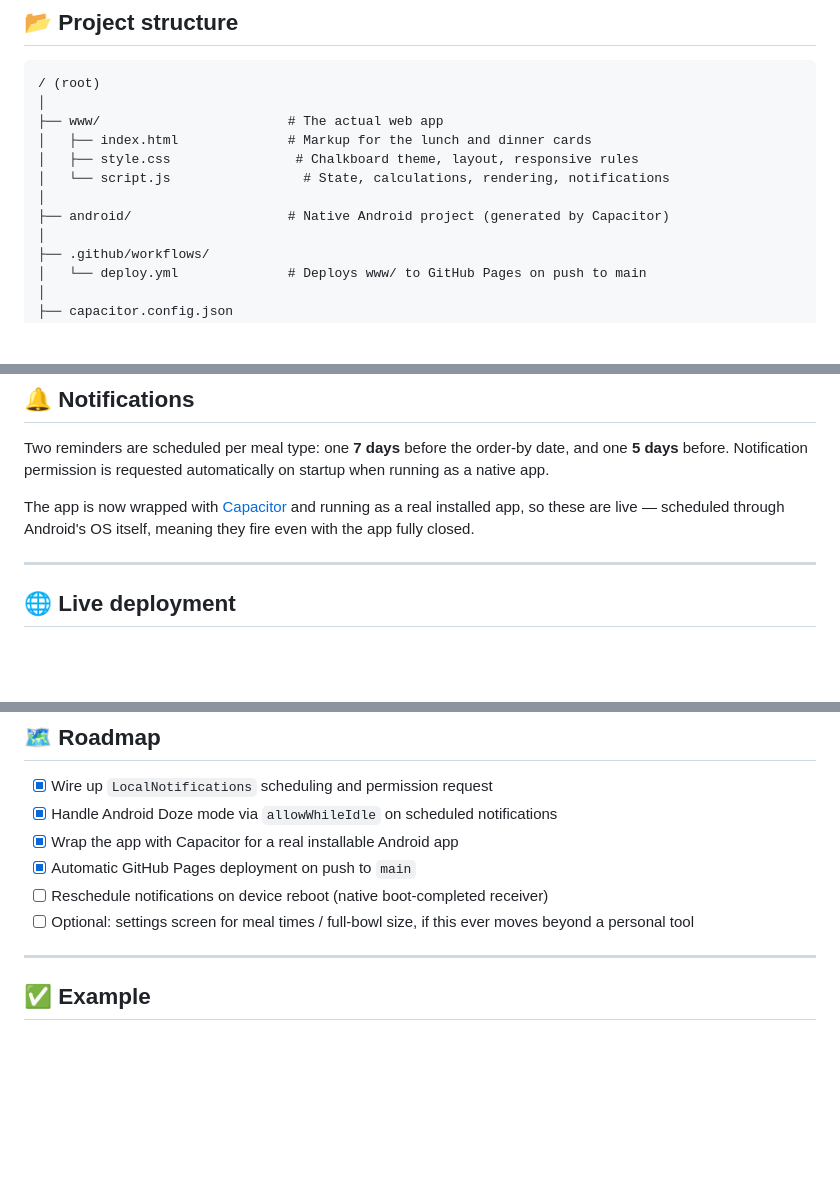
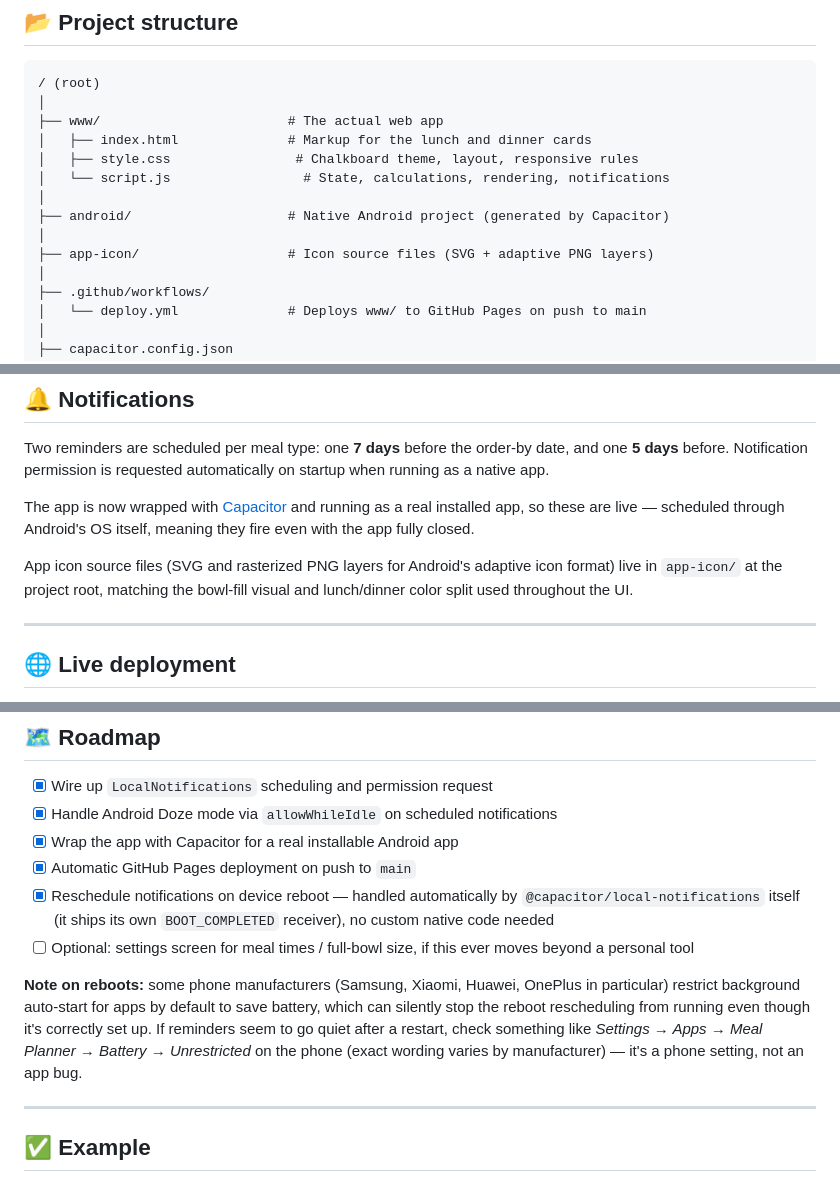
Before and after one commit to BlurryQ/food-order, a Markdown page: README.md, 3 parts joined by grey strips. GitHub-like rendering; blank space fills up the shorter version.

```diff
--- a/README.md
+++ b/README.md
@@ -42,6 +42,8 @@ Tracks lunch and dinner as two independent counts, each with its own order-by da
 │   └── script.js                 # State, calculations, rendering, notifications
 │
 ├── android/                    # Native Android project (generated by Capacitor)
+│
+├── app-icon/                   # Icon source files (SVG + adaptive PNG layers)
 │
 ├── .github/workflows/
 │   └── deploy.yml              # Deploys www/ to GitHub Pages on push to main
@@ -99,6 +101,8 @@ Two reminders are scheduled per meal type: one **7 days** before the order-by da
 
 The app is now wrapped with [Capacitor](https://capacitorjs.com/) and running as a real installed app, so these are live — scheduled through Android's OS itself, meaning they fire even with the app fully closed.
 
+App icon source files (SVG and rasterized PNG layers for Android's adaptive icon format) live in `app-icon/` at the project root, matching the bowl-fill visual and lunch/dinner color split used throughout the UI.
+
 ---
 
 ## 🌐 Live deployment
@@ -146,8 +150,10 @@ Replace `'england-and-wales'` with `'scotland'` or `'northern-ireland'`.
 - [x] Handle Android Doze mode via `allowWhileIdle` on scheduled notifications
 - [x] Wrap the app with Capacitor for a real installable Android app
 - [x] Automatic GitHub Pages deployment on push to `main`
-- [ ] Reschedule notifications on device reboot (native boot-completed receiver)
+- [x] Reschedule notifications on device reboot — handled automatically by `@capacitor/local-notifications` itself (it ships its own `BOOT_COMPLETED` receiver), no custom native code needed
 - [ ] Optional: settings screen for meal times / full-bowl size, if this ever moves beyond a personal tool
+
+**Note on reboots:** some phone manufacturers (Samsung, Xiaomi, Huawei, OnePlus in particular) restrict background auto-start for apps by default to save battery, which can silently stop the reboot rescheduling from running even though it's correctly set up. If reminders seem to go quiet after a restart, check something like *Settings → Apps → Meal Planner → Battery → Unrestricted* on the phone (exact wording varies by manufacturer) — it's a phone setting, not an app bug.
 
 ---
 
```
